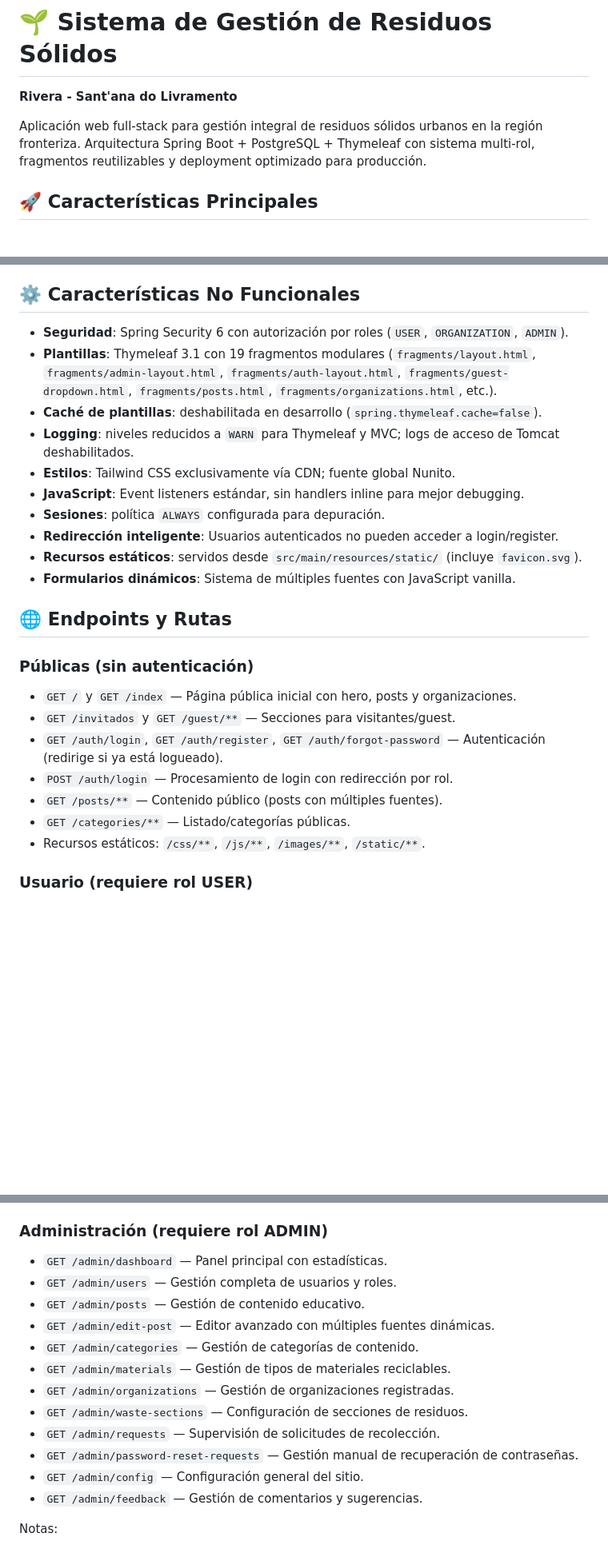
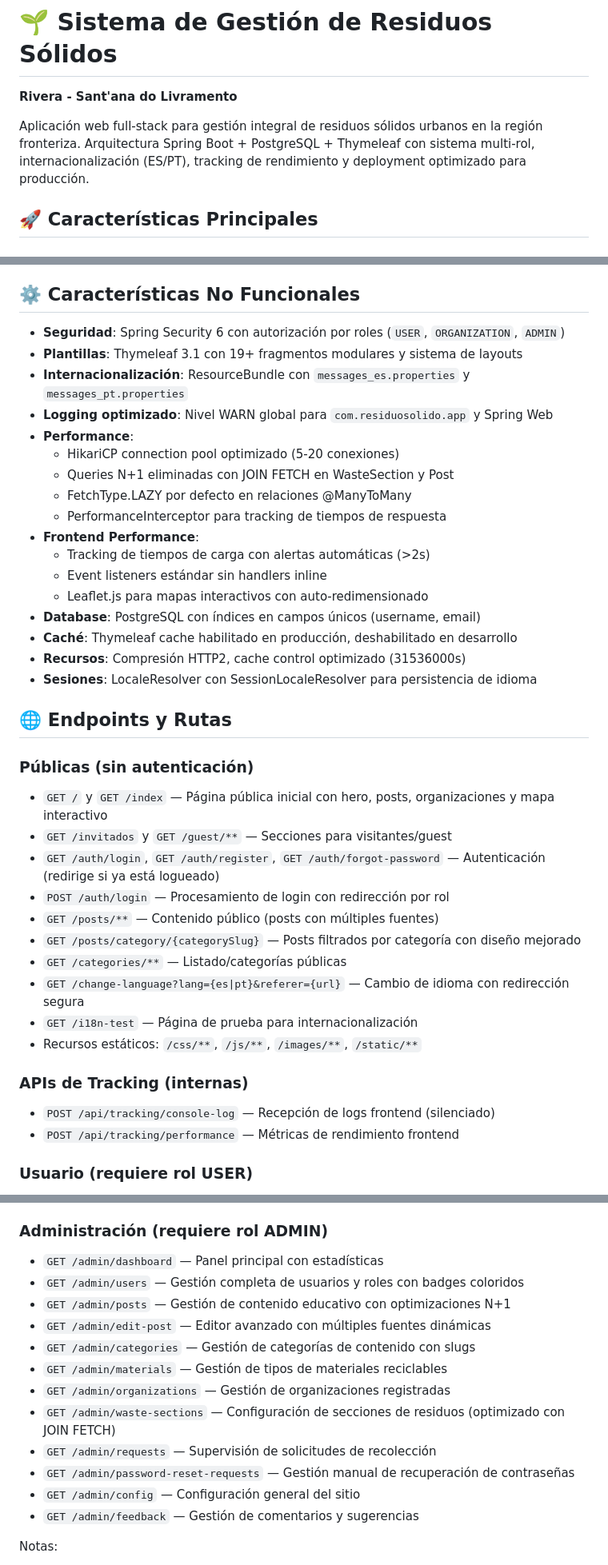
Before and after one commit to fedegonc/residuosolido, a Markdown page: README.md, 3 parts joined by grey strips. Shown: that part at 80% size. GitHub-like rendering; blank space fills up the shorter version.

```diff
--- a/README.md
+++ b/README.md
@@ -1,7 +1,7 @@
 # 🌱 Sistema de Gestión de Residuos Sólidos
 **Rivera - Sant'ana do Livramento**
 
-Aplicación web full-stack para gestión integral de residuos sólidos urbanos en la región fronteriza. Arquitectura Spring Boot + PostgreSQL + Thymeleaf con sistema multi-rol, fragmentos reutilizables y deployment optimizado para producción.
+Aplicación web full-stack para gestión integral de residuos sólidos urbanos en la región fronteriza. Arquitectura Spring Boot + PostgreSQL + Thymeleaf con sistema multi-rol, internacionalización (ES/PT), tracking de rendimiento y deployment optimizado para producción.
 
 ## 🚀 Características Principales
 
@@ -284,27 +297,41 @@ mvn spring-boot:run -Dspring.profiles.active=test
 
 ## ⚙️ Características No Funcionales
 
-- **Seguridad**: Spring Security 6 con autorización por roles (`USER`, `ORGANIZATION`, `ADMIN`).
-- **Plantillas**: Thymeleaf 3.1 con 19 fragmentos modulares (`fragments/layout.html`, `fragments/admin-layout.html`, `fragments/auth-layout.html`, `fragments/guest-dropdown.html`, `fragments/posts.html`, `fragments/organizations.html`, etc.).
-- **Caché de plantillas**: deshabilitada en desarrollo (`spring.thymeleaf.cache=false`).
-- **Logging**: niveles reducidos a `WARN` para Thymeleaf y MVC; logs de acceso de Tomcat deshabilitados.
-- **Estilos**: Tailwind CSS exclusivamente vía CDN; fuente global Nunito.
-- **JavaScript**: Event listeners estándar, sin handlers inline para mejor debugging.
-- **Sesiones**: política `ALWAYS` configurada para depuración.
-- **Redirección inteligente**: Usuarios autenticados no pueden acceder a login/register.
-- **Recursos estáticos**: servidos desde `src/main/resources/static/` (incluye `favicon.svg`).
-- **Formularios dinámicos**: Sistema de múltiples fuentes con JavaScript vanilla.
+- **Seguridad**: Spring Security 6 con autorización por roles (`USER`, `ORGANIZATION`, `ADMIN`)
+- **Plantillas**: Thymeleaf 3.1 con 19+ fragmentos modulares y sistema de layouts
+- **Internacionalización**: ResourceBundle con `messages_es.properties` y `messages_pt.properties`
+- **Logging optimizado**: Nivel WARN global para `com.residuosolido.app` y Spring Web
+- **Performance**:
+  - HikariCP connection pool optimizado (5-20 conexiones)
+  - Queries N+1 eliminadas con JOIN FETCH en WasteSection y Post
+  - FetchType.LAZY por defecto en relaciones @ManyToMany
+  - PerformanceInterceptor para tracking de tiempos de respuesta
+- **Frontend Performance**:
+  - Tracking de tiempos de carga con alertas automáticas (>2s)
+  - Event listeners estándar sin handlers inline
+  - Leaflet.js para mapas interactivos con auto-redimensionado
+- **Database**: PostgreSQL con índices en campos únicos (username, email)
+- **Caché**: Thymeleaf cache habilitado en producción, deshabilitado en desarrollo
+- **Recursos**: Compresión HTTP2, cache control optimizado (31536000s)
+- **Sesiones**: LocaleResolver con SessionLocaleResolver para persistencia de idioma
 
 ## 🌐 Endpoints y Rutas
 
 ### Públicas (sin autenticación)
-- `GET /` y `GET /index` — Página pública inicial con hero, posts y organizaciones.
-- `GET /invitados` y `GET /guest/**` — Secciones para visitantes/guest.
-- `GET /auth/login`, `GET /auth/register`, `GET /auth/forgot-password` — Autenticación (redirige si ya está logueado).
-- `POST /auth/login` — Procesamiento de login con redirección por rol.
-- `GET /posts/**` — Contenido público (posts con múltiples fuentes).
-- `GET /categories/**` — Listado/categorías públicas.
-- Recursos estáticos: `/css/**`, `/js/**`, `/images/**`, `/static/**`.
+- `GET /` y `GET /index` — Página pública inicial con hero, posts, organizaciones y mapa interactivo
+- `GET /invitados` y `GET /guest/**` — Secciones para visitantes/guest
+- `GET /auth/login`, `GET /auth/register`, `GET /auth/forgot-password` — Autenticación (redirige si ya está logueado)
+- `POST /auth/login` — Procesamiento de login con redirección por rol
+- `GET /posts/**` — Contenido público (posts con múltiples fuentes)
+- `GET /posts/category/{categorySlug}` — Posts filtrados por categoría con diseño mejorado
+- `GET /categories/**` — Listado/categorías públicas
+- `GET /change-language?lang={es|pt}&referer={url}` — Cambio de idioma con redirección segura
+- `GET /i18n-test` — Página de prueba para internacionalización
+- Recursos estáticos: `/css/**`, `/js/**`, `/images/**`, `/static/**`
+
+### APIs de Tracking (internas)
+- `POST /api/tracking/console-log` — Recepción de logs frontend (silenciado)
+- `POST /api/tracking/performance` — Métricas de rendimiento frontend
 
 ### Usuario (requiere rol USER)
 - `GET /users/dashboard` — Dashboard de usuario (pendiente unificación).
@@ -318,18 +345,18 @@ mvn spring-boot:run -Dspring.profiles.active=test
 - `GET /org/settings` — Configuración de organización (en preparación).
 
 ### Administración (requiere rol ADMIN)
-- `GET /admin/dashboard` — Panel principal con estadísticas.
-- `GET /admin/users` — Gestión completa de usuarios y roles.
-- `GET /admin/posts` — Gestión de contenido educativo.
-- `GET /admin/edit-post` — Editor avanzado con múltiples fuentes dinámicas.
-- `GET /admin/categories` — Gestión de categorías de contenido.
-- `GET /admin/materials` — Gestión de tipos de materiales reciclables.
-- `GET /admin/organizations` — Gestión de organizaciones registradas.
-- `GET /admin/waste-sections` — Configuración de secciones de residuos.
-- `GET /admin/requests` — Supervisión de solicitudes de recolección.
-- `GET /admin/password-reset-requests` — Gestión manual de recuperación de contraseñas.
-- `GET /admin/config` — Configuración general del sitio.
-- `GET /admin/feedback` — Gestión de comentarios y sugerencias.
+- `GET /admin/dashboard` — Panel principal con estadísticas
+- `GET /admin/users` — Gestión completa de usuarios y roles con badges coloridos
+- `GET /admin/posts` — Gestión de contenido educativo con optimizaciones N+1
+- `GET /admin/edit-post` — Editor avanzado con múltiples fuentes dinámicas
+- `GET /admin/categories` — Gestión de categorías de contenido con slugs
+- `GET /admin/materials` — Gestión de tipos de materiales reciclables
+- `GET /admin/organizations` — Gestión de organizaciones registradas
+- `GET /admin/waste-sections` — Configuración de secciones de residuos (optimizado con JOIN FETCH)
+- `GET /admin/requests` — Supervisión de solicitudes de recolección
+- `GET /admin/password-reset-requests` — Gestión manual de recuperación de contraseñas
+- `GET /admin/config` — Configuración general del sitio
+- `GET /admin/feedback` — Gestión de comentarios y sugerencias
 
 Notas:
 - La seguridad está configurada en `SecurityConfig.java` usando `requestMatchers` por patrón.
```
Also changed, not shown: other parts of README.md (+89 -24 lines).
